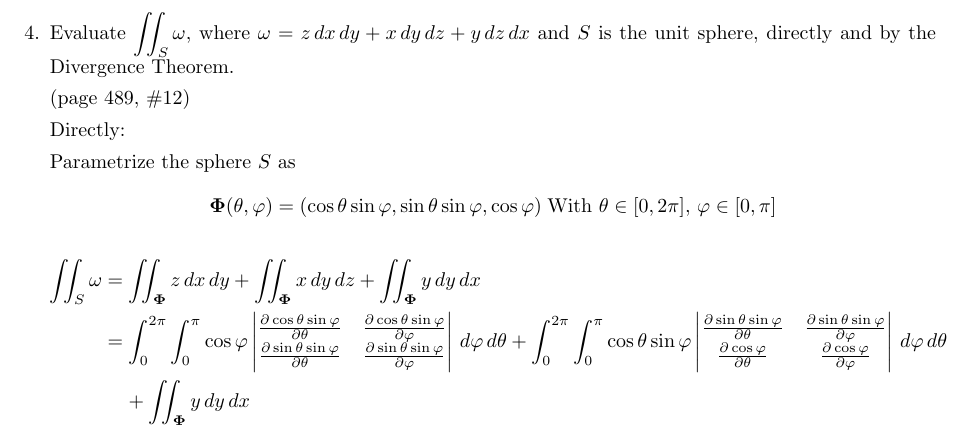
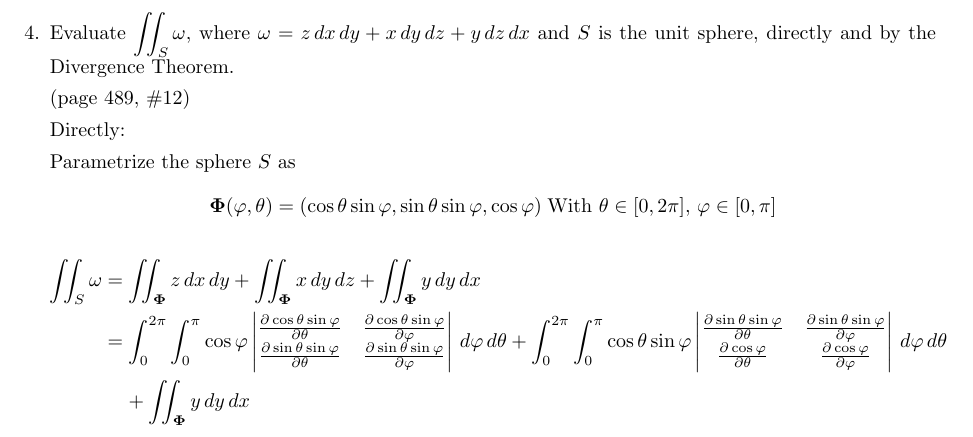
Before and after one commit to poonkeegan/school, a LaTeX document (matb42/a10.tex): part of page 5 of 11, cut so that both start at the same text. Compiled offline with pdfLaTeX.

Commit message:
Mon Mar 26 20:05:37 EDT 2018

```diff
--- a/matb42/a10.tex
+++ b/matb42/a10.tex
@@ -113,7 +113,7 @@ Apr 3rd 2018}
     Directly:
 
     Parametrize the sphere $S$ as
-    \[ \boldsymbol \Phi (\theta, \varphi) = ( \cos\theta \sin\varphi , \sin\theta \sin\varphi, \cos\varphi)\; \text{With }\theta \in [0,2\pi],\, \varphi \in [0,\pi] \]
+    \[ \boldsymbol \Phi (\varphi, \theta) = ( \cos\theta \sin\varphi , \sin\theta \sin\varphi, \cos\varphi)\; \text{With }\theta \in [0,2\pi],\, \varphi \in [0,\pi] \]
     \begin{align*}
         \iint_S \omega &= \iint_{\boldsymbol \Phi} z \, dx \, dy + \iint_{\boldsymbol \Phi} x \, dy \, dz + \iint_{\boldsymbol \Phi} y \, dy \, dx \\
         &= \int_0^{2\pi} \int_0^{\pi} \cos \varphi \begin{vmatrix}\partis{\theta}{\cos\theta \sin \varphi} & \partis{\varphi}{\cos\theta \sin \varphi} \\ \partis{\theta}{\sin\theta \sin\varphi} & \partis{\varphi}{\sin\theta \sin\varphi} \end{vmatrix} \, d\varphi \, d\theta + \int_0^{2\pi} \int_0^{\pi} \cos\theta \sin\varphi \begin{vmatrix} \partis{\theta}{\sin\theta \sin\varphi} & \partis{\varphi}{\sin\theta \sin\varphi} \\ \partis{\theta}{\cos \varphi} & \partis{\varphi}{\cos \varphi} \end{vmatrix}\, d\varphi \, d\theta \\
```
Also changed, not shown: matb42/a10.pdf.
